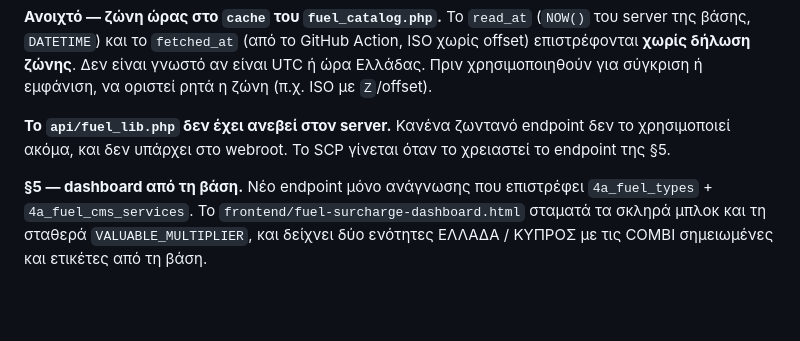
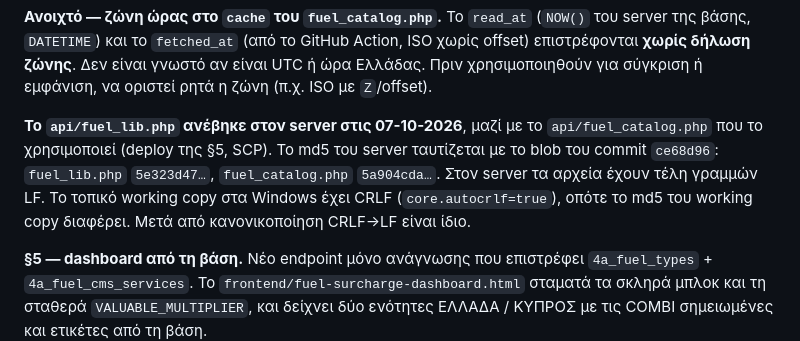
Before and after one commit to 4AExpress/4a-pricing, a Markdown page: docs/HANDOFF_fuel_phase1.md, the part around the change. GitHub-like rendering; blank space fills up the shorter version.

Commit message:
docs(fuel): το fuel_lib.php ανέβηκε στον server, διόρθωση HANDOFF
Η πρόταση «δεν έχει ανεβεί» ήταν λάθος μετά το deploy της §5. Καταγράφεται
το md5 server = blob του commit ce68d96, και ότι η διαφορά στο working copy
είναι μόνο CRLF (core.autocrlf), όχι περιεχόμενο.

Co-Authored-By: Claude Opus 5.5 (1M context) <noreply@anthropic.com>

```diff
--- a/docs/HANDOFF_fuel_phase1.md
+++ b/docs/HANDOFF_fuel_phase1.md
@@ -242,9 +242,13 @@ GitHub Action, ISO χωρίς offset) επιστρέφονται **χωρίς δ
 Δεν είναι γνωστό αν είναι UTC ή ώρα Ελλάδας. Πριν χρησιμοποιηθούν για
 σύγκριση ή εμφάνιση, να οριστεί ρητά η ζώνη (π.χ. ISO με `Z`/offset).
 
-**Το `api/fuel_lib.php` δεν έχει ανεβεί στον server.** Κανένα ζωντανό
-endpoint δεν το χρησιμοποιεί ακόμα, και δεν υπάρχει στο webroot. Το SCP
-γίνεται όταν το χρειαστεί το endpoint της §5.
+**Το `api/fuel_lib.php` ανέβηκε στον server στις 07-10-2026**, μαζί με το
+`api/fuel_catalog.php` που το χρησιμοποιεί (deploy της §5, SCP). Το md5
+του server ταυτίζεται με το blob του commit `ce68d96`:
+`fuel_lib.php` `5e323d47…`, `fuel_catalog.php` `5a904cda…`. Στον server τα
+αρχεία έχουν τέλη γραμμών LF. Το τοπικό working copy στα Windows έχει CRLF
+(`core.autocrlf=true`), οπότε το md5 του working copy διαφέρει. Μετά από
+κανονικοποίηση CRLF→LF είναι ίδιο.
 
 **§5 — dashboard από τη βάση.** Νέο endpoint μόνο ανάγνωσης που επιστρέφει
 `4a_fuel_types` + `4a_fuel_cms_services`. Το
```
